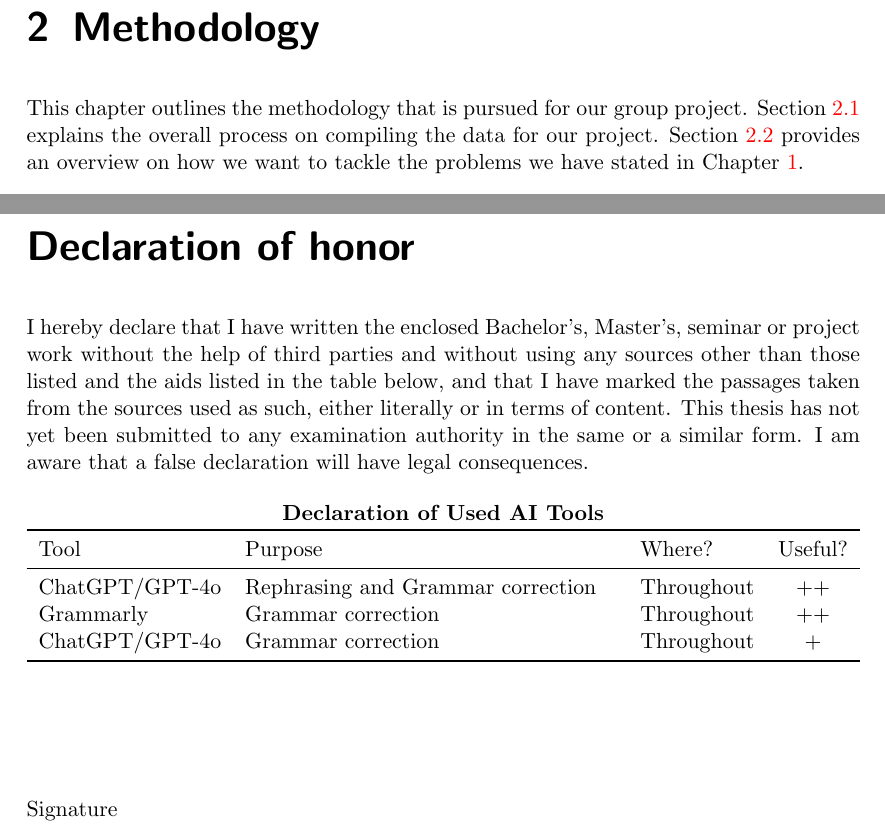
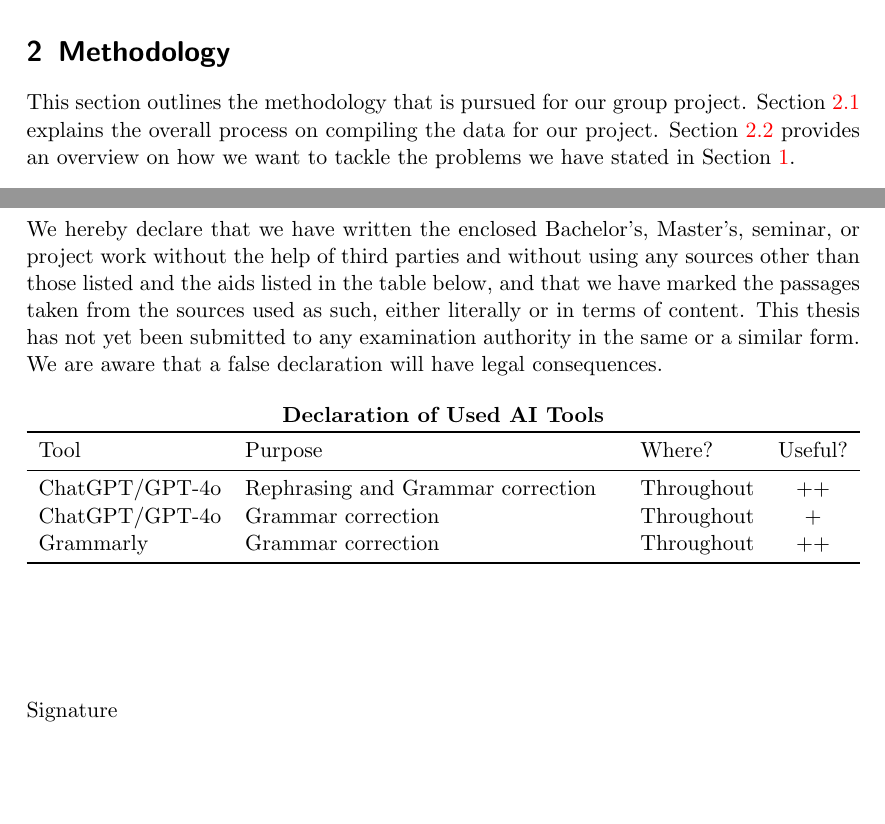
Before and after one commit to Tu2-prog/Data-Mining-Project-Outline, a LaTeX thesis (thesis.tex): two parts of pages 3 and 7 of 7 before the commit and two parts of pages 2 and 5 of 5 after it, joined at a grey line, cut so that both start at the same text, the shorter picture padded with empty space. Compiled offline with pdfLaTeX.

Commit message:
- Created Final Draft - Changed Layout to page breaks when a new section starts

```diff
--- a/thesis.tex
+++ b/thesis.tex
@@ -1,5 +1,5 @@
 % Do not change document class, margins, fonts, etc.
-\documentclass[a4paper,oneside,bibliography=totoc]{scrbook}
+\documentclass[a4paper,oneside,bibliography=totoc]{scrartcl}
 
 % some useful packages (add more as needed)
 \usepackage[utf8]{inputenc}
@@ -10,7 +10,7 @@
 \usepackage{tabularx}
 \usepackage{booktabs}
 \usepackage{algorithm} % you can modify the algorithm style to your liking
-\counterwithin{algorithm}{chapter} % so that algorithms have chapter numbers as well
+%\counterwithin{algorithm}{chapter} % so that algorithms have chapter numbers as well
 \usepackage{algorithmic}
 \usepackage{csquotes}
 \renewcommand{\algorithmiccomment}[1]{\hfill\textit{// #1}}
@@ -71,10 +71,10 @@ Passengers would benefit from more accurate information on expected delays, impr
 Therefore, the project presents an academic challenge and the potential for meaningful business impact.
 
 
-\chapter{Methodology}
-\label{ch:methodology}
-This chapter outlines the methodology that is pursued for our group project.
-Section~\ref{sec:dataset} explains the overall process on compiling the data for our project.
-Section~\ref{sec:data-mining-methodology} provides an overview
-on how we want to tackle the problems we have stated in Chapter~\ref{ch:intro}.
+\section{Methodology}
+\label{sec:methodology}
+This section outlines the methodology that is pursued for our group project.
+Section~\ref{subsec:dataset} explains the overall process on compiling the data for our project.
+Section~\ref{subsec:data-mining-methodology} provides an overview
+on how we want to tackle the problems we have stated in Section~\ref{sec:intro}.
 
@@ -180,12 +178,15 @@ Identifying these trends will contribute to a better understanding of the causes
 
 \backmatter
 
-\chapter{Declaration of honor}\label{ch:declaration-of-honor}
-I hereby declare that I have written the enclosed Bachelor's, Master's,
-seminar or project work without the help of third parties and without using any sources other than those listed and the aids listed in the table below,
-and that I have marked the passages taken from the sources used as such, either literally or in terms of content.
+\pagebreak
+
+\section*{Declaration of honor}\label{sec:declaration-of-honor}
+
+We hereby declare that we have written the enclosed Bachelor's, Master's, seminar,
+or project work without the help of third parties and without using any sources other than those listed and the aids listed in the table below,
+and that we have marked the passages taken from the sources used as such, either literally or in terms of content.
 This thesis has not yet been submitted to any examination authority in the same or a similar form.
-I am aware that a false declaration will have legal consequences.
+We are aware that a false declaration will have legal consequences.
 
 % Declare below which AI tools you used in the process of writing your work,
 % including text, image, code, and data generation. If you used a tool for a
@@ -198,8 +199,8 @@ I am aware that a false declaration will have legal consequences.
         & Useful? \\
         \midrule
         ChatGPT/GPT-4o     & Rephrasing and Grammar correction                  & Throughout                    & ++       \\
+        ChatGPT/GPT-4o     & Grammar correction               & Throughout     & +        \\
         Grammarly   & Grammar correction            & Throughout                    & ++       \\
-        ChatGPT/GPT-4o     & Grammar correction               & Throughout     & +        \\
         \bottomrule
     \end{tabularx}
 \end{center}
```
Also changed, not shown: thesis.tex (24 more changed lines).
